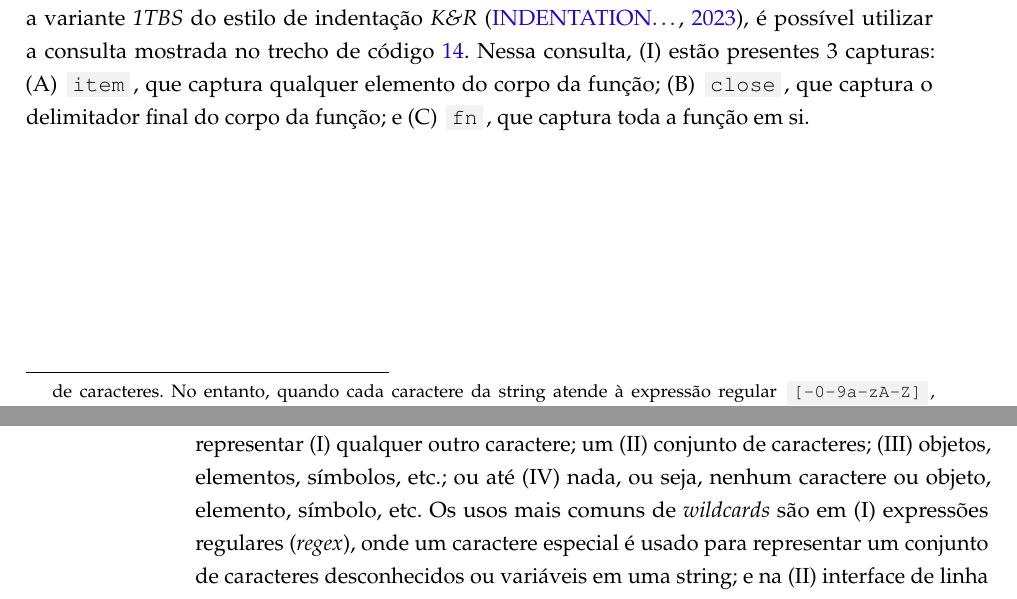
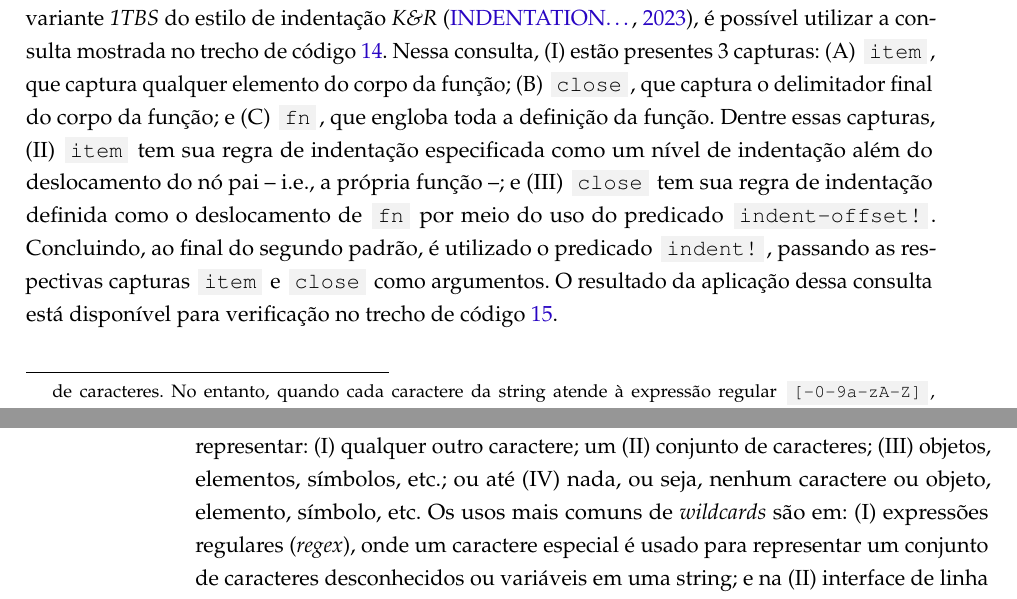
Before and after one commit to atchim/witch-cooking, a LaTeX thesis (doc/undergraduate-thesis/main.tex): two parts of pages 30 and 41 of 42, joined at a grey line, cut so that both start at the same text. The pictures show the PDF file doc/undergraduate-thesis/main.pdf that the author committed with the source.

Commit message:
doc: finish formatting instructions section

```diff
--- a/doc/undergraduate-thesis/main.tex
+++ b/doc/undergraduate-thesis/main.tex
@@ -1810,8 +1810,21 @@
                   corpo da função;
             \item \codesnippetinline{close}, que captura o delimitador final do
                   corpo da função; e
-            \item \codesnippetinline{fn}, que captura toda a função em si.
+            \item \codesnippetinline{fn}, que engloba toda a definição da
+                  função.
           \end{inparaenum}
+          Dentre essas capturas,
+    \item \codesnippetinline{item} tem sua regra de indentação especificada
+          como um nível de indentação além do deslocamento do nó pai -- i.e., a
+          própria função --; e
+    \item \codesnippetinline{close} tem sua regra de indentação definida como o
+          deslocamento de \codesnippetinline{fn} por meio do uso do predicado
+          \codesnippetinline{indent-offset!}. Concluindo, ao final do segundo
+          padrão, é utilizado o predicado \codesnippetinline{indent!}, passando
+          as respectivas capturas \codesnippetinline{item} e
+          \codesnippetinline{close} como argumentos. O resultado da aplicação
+          dessa consulta está disponível para verificação no
+          \cref{snippet:rust:1tbs-foo}.
   \end{inparaenum}
 
   \noindent
```
Also changed, not shown: doc/undergraduate-thesis/glossary.bib (+3 -3 lines), doc/undergraduate-thesis/main.pdf, doc/undergraduate-thesis/main.tex (8 more changed lines).
